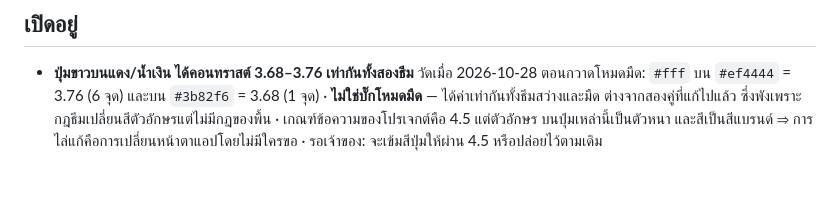
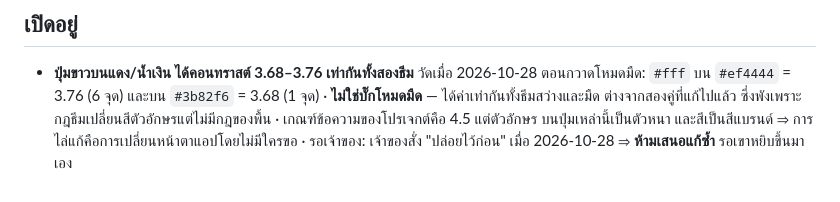
Before and after one commit to Cerl3el2us/Time_Attendance, a Markdown page: STATUS.md, the part around the change. Drawn GitHub-style.

Commit message:
docs(status): the button-contrast item is deferred, not open for re-proposing
The owner answered "ปล่อยไว้ก่อน" on the white-on-red / white-on-blue buttons (3.68-3.76,
identical in both themes, so a brand-colour question rather than a dark-mode defect). The line
now records that decision instead of still reading as a question, so the next session -- or the
other machine -- does not put it to him again.

Co-Authored-By: Claude Opus 5 <noreply@anthropic.com>

```diff
--- a/STATUS.md
+++ b/STATUS.md
@@ -48,4 +48,4 @@
   (1 จุด) · **ไม่ใช่บั๊กโหมดมืด** — ได้ค่าเท่ากันทั้งธีมสว่างและมืด ต่างจากสองคู่ที่แก้ไปแล้ว
   ซึ่งพังเพราะกฎธีมเปลี่ยนสีตัวอักษรแต่ไม่มีกฎของพื้น · เกณฑ์ข้อความของโปรเจกต์คือ 4.5 แต่ตัวอักษร
   บนปุ่มเหล่านี้เป็นตัวหนา และสีเป็นสีแบรนด์ ⇒ การไล่แก้คือการเปลี่ยนหน้าตาแอปโดยไม่มีใครขอ
-  · รอเจ้าของ: จะเข้มสีปุ่มให้ผ่าน 4.5 หรือปล่อยไว้ตามเดิม
+  · รอเจ้าของ: เจ้าของสั่ง "ปล่อยไว้ก่อน" เมื่อ 2026-10-28 ⇒ **ห้ามเสนอแก้ซ้ำ** รอเขาหยิบขึ้นมาเอง
```
